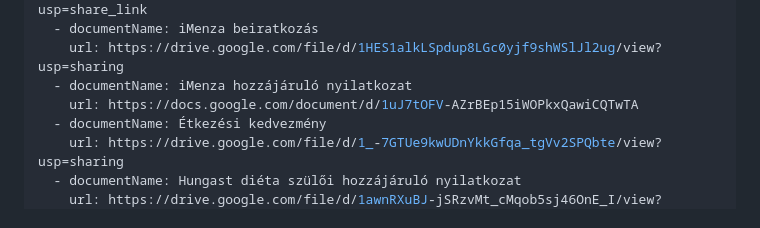
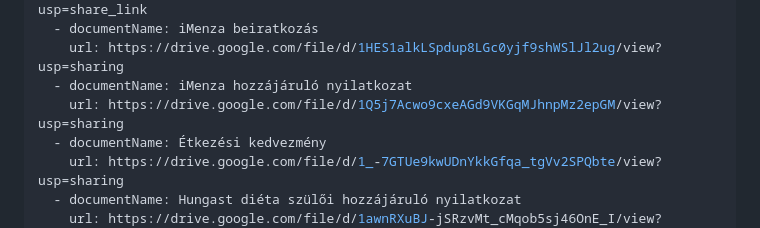
Before and after one commit to rolandtoth/KezmuvesOvi, a Markdown page: input/pages/dokumentumok.md, the part around the change. Drawn GitHub-style.

Commit message:
Update Oldalak “dokumentumok”

```diff
--- a/input/pages/dokumentumok.md
+++ b/input/pages/dokumentumok.md
@@ -45,7 +45,7 @@ documents:
   - documentName: iMenza beiratkozás
     url: https://drive.google.com/file/d/1HES1alkLSpdup8LGc0yjf9shWSlJl2ug/view?usp=sharing
   - documentName: iMenza hozzájáruló nyilatkozat
-    url: https://docs.google.com/document/d/1uJ7tOFV-AZrBEp15iWOPkxQawiCQTwTA
+    url: https://drive.google.com/file/d/1Q5j7Acwo9cxeAGd9VKGqMJhnpMz2epGM/view?usp=sharing
   - documentName: Étkezési kedvezmény
     url: https://drive.google.com/file/d/1_-7GTUe9kwUDnYkkGfqa_tgVv2SPQbte/view?usp=sharing
   - documentName: Hungast diéta szülői hozzájáruló nyilatkozat
```
